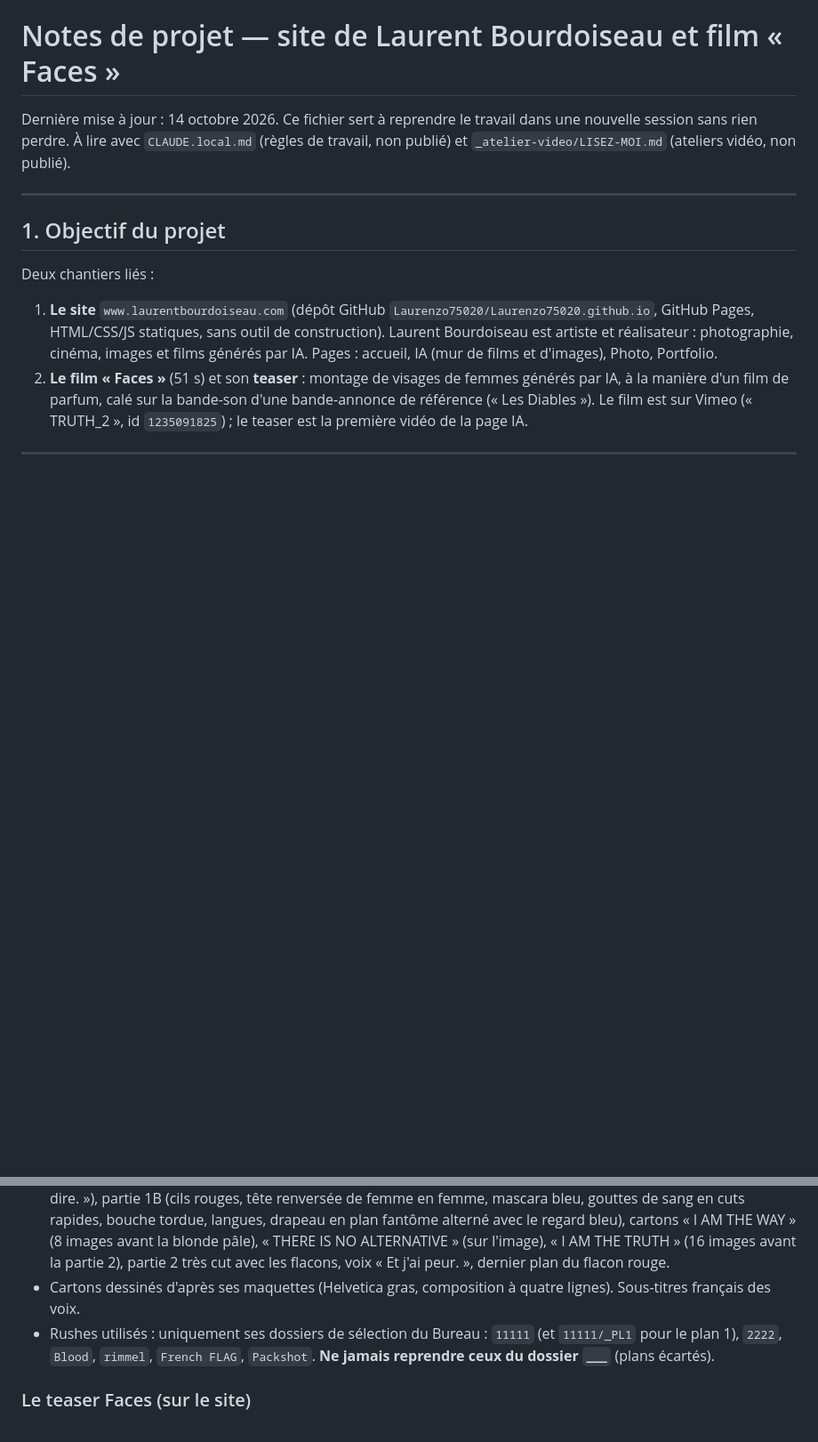
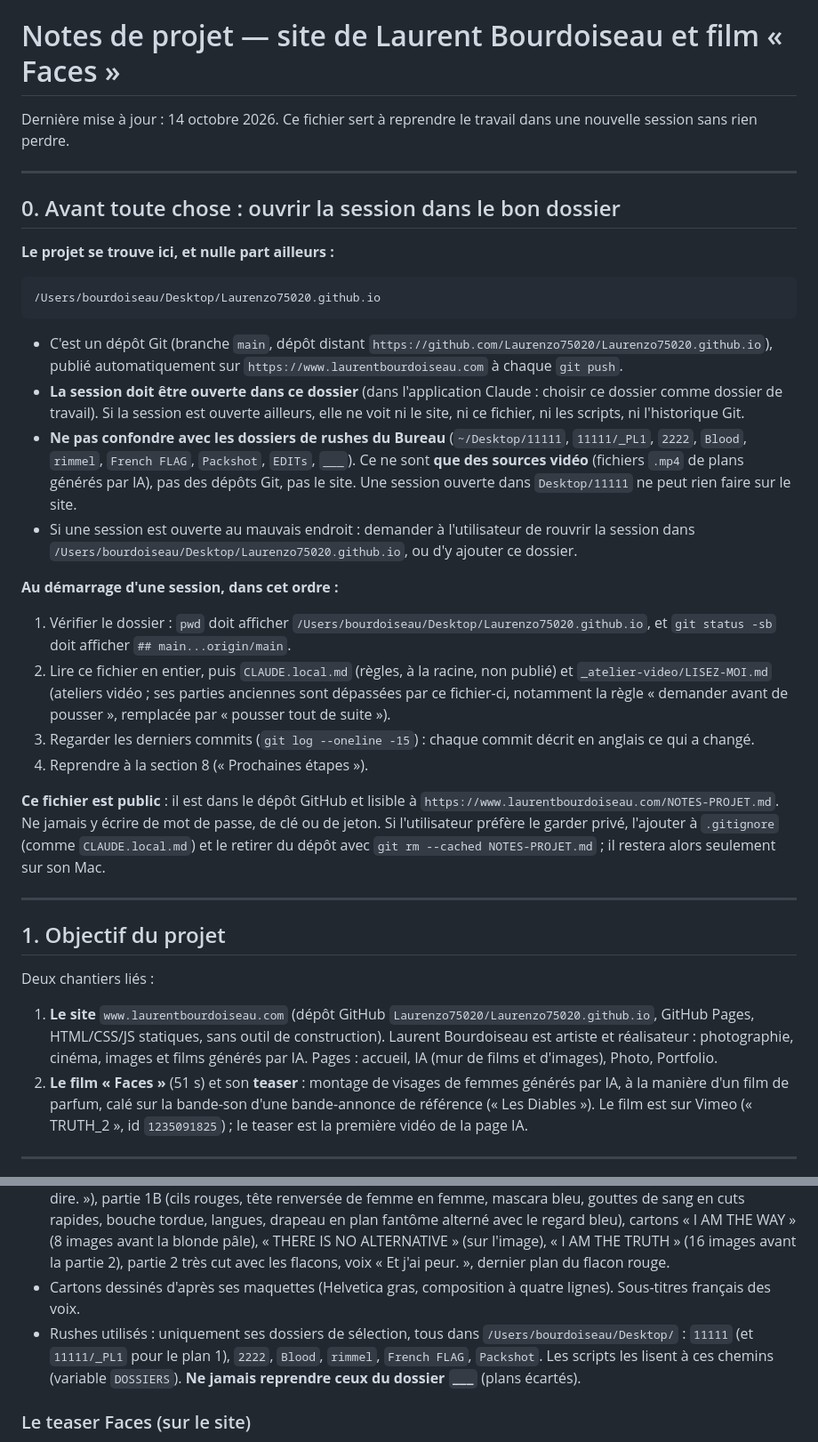
Before and after one commit to Laurenzo75020/Laurenzo75020.github.io, a Markdown page: NOTES-PROJET.md, 2 parts joined by grey strips. Shown at 89% size. Rendered like a GitHub page; blank space fills up the shorter version.

Commit message:
Project notes: where the project lives and how to start a session in the right folder
Co-Authored-By: Claude Opus 5.5 <noreply@anthropic.com>

````diff
--- a/NOTES-PROJET.md
+++ b/NOTES-PROJET.md
@@ -1,7 +1,41 @@
 # Notes de projet — site de Laurent Bourdoiseau et film « Faces »
 
 Dernière mise à jour : 14 octobre 2026. Ce fichier sert à reprendre le travail dans une nouvelle session sans rien perdre.
-À lire avec `CLAUDE.local.md` (règles de travail, non publié) et `_atelier-video/LISEZ-MOI.md` (ateliers vidéo, non publié).
+
+---
+
+## 0. Avant toute chose : ouvrir la session dans le bon dossier
+
+**Le projet se trouve ici, et nulle part ailleurs :**
+
+```
+/Users/bourdoiseau/Desktop/Laurenzo75020.github.io
+```
+
+- C'est un dépôt Git (branche `main`, dépôt distant `https://github.com/Laurenzo75020/Laurenzo75020.github.io`), publié
+  automatiquement sur `https://www.laurentbourdoiseau.com` à chaque `git push`.
+- **La session doit être ouverte dans ce dossier** (dans l'application Claude : choisir ce dossier comme dossier de travail).
+  Si la session est ouverte ailleurs, elle ne voit ni le site, ni ce fichier, ni les scripts, ni l'historique Git.
+- **Ne pas confondre avec les dossiers de rushes du Bureau** (`~/Desktop/11111`, `11111/_PL1`, `2222`, `Blood`, `rimmel`,
+  `French FLAG`, `Packshot`, `EDITs`, `___`). Ce ne sont **que des sources vidéo** (fichiers `.mp4` de plans générés par IA),
+  pas des dépôts Git, pas le site. Une session ouverte dans `Desktop/11111` ne peut rien faire sur le site.
+- Si une session est ouverte au mauvais endroit : demander à l'utilisateur de rouvrir la session dans
+  `/Users/bourdoiseau/Desktop/Laurenzo75020.github.io`, ou d'y ajouter ce dossier.
+
+**Au démarrage d'une session, dans cet ordre :**
+
+1. Vérifier le dossier : `pwd` doit afficher `/Users/bourdoiseau/Desktop/Laurenzo75020.github.io`, et `git status -sb`
+   doit afficher `## main...origin/main`.
+2. Lire ce fichier en entier, puis `CLAUDE.local.md` (règles, à la racine, non publié) et `_atelier-video/LISEZ-MOI.md`
+   (ateliers vidéo ; ses parties anciennes sont dépassées par ce fichier-ci, notamment la règle « demander avant de pousser »,
+   remplacée par « pousser tout de suite »).
+3. Regarder les derniers commits (`git log --oneline -15`) : chaque commit décrit en anglais ce qui a changé.
+4. Reprendre à la section 8 (« Prochaines étapes »).
+
+**Ce fichier est public** : il est dans le dépôt GitHub et lisible à `https://www.laurentbourdoiseau.com/NOTES-PROJET.md`.
+Ne jamais y écrire de mot de passe, de clé ou de jeton. Si l'utilisateur préfère le garder privé, l'ajouter à
+`.gitignore` (comme `CLAUDE.local.md`) et le retirer du dépôt avec `git rm --cached NOTES-PROJET.md` ; il restera alors
+seulement sur son Mac.
 
 ---
 
@@ -124,8 +158,9 @@ Deux chantiers liés :
   pâle), « THERE IS NO ALTERNATIVE » (sur l'image), « I AM THE TRUTH » (16 images avant la partie 2), partie 2 très cut
   avec les flacons, voix « Et j'ai peur. », dernier plan du flacon rouge.
 - Cartons dessinés d'après ses maquettes (Helvetica gras, composition à quatre lignes). Sous-titres français des voix.
-- Rushes utilisés : uniquement ses dossiers de sélection du Bureau : `11111` (et `11111/_PL1` pour le plan 1), `2222`,
-  `Blood`, `rimmel`, `French FLAG`, `Packshot`. **Ne jamais reprendre ceux du dossier `___`** (plans écartés).
+- Rushes utilisés : uniquement ses dossiers de sélection, tous dans `/Users/bourdoiseau/Desktop/` : `11111` (et
+  `11111/_PL1` pour le plan 1), `2222`, `Blood`, `rimmel`, `French FLAG`, `Packshot`. Les scripts les lisent à ces
+  chemins (variable `DOSSIERS`). **Ne jamais reprendre ceux du dossier `___`** (plans écartés).
 
 ### Le teaser Faces (sur le site)
 - Version en ligne : n° 12 (15,4 s), script `_atelier-video/scripts/make_teasing_faces_v12.py`, fichier
````
